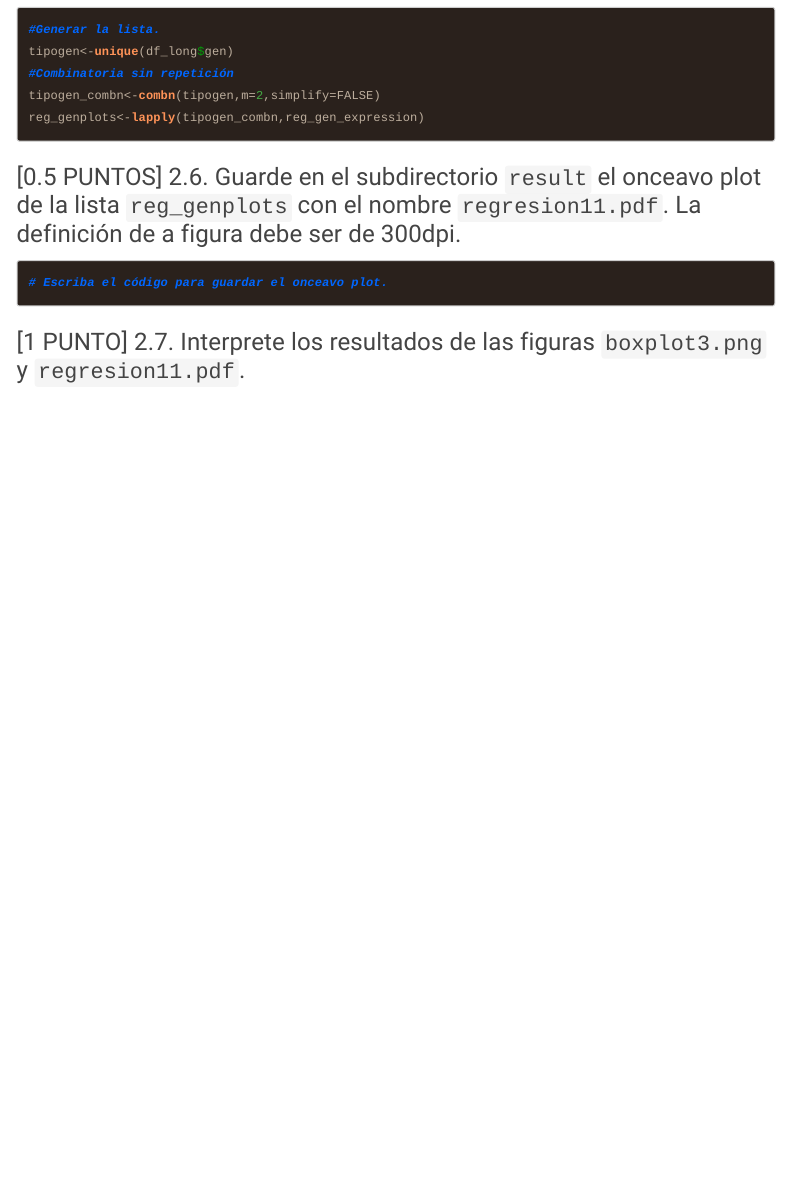
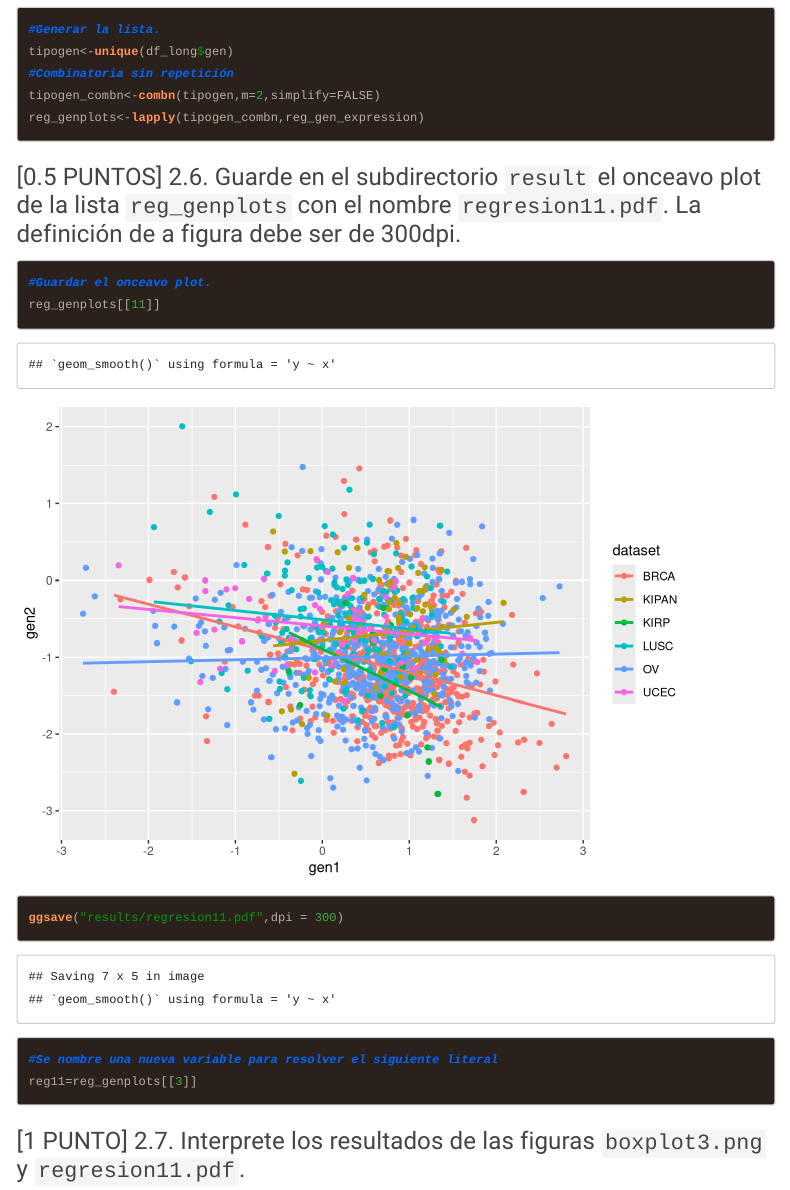
Before and after one commit to diegoveraf/ExamenFinal, an R Markdown document (2021I_GBI6_ExamenFinal.Rmd): the page in a window 1100 px wide, from 14180 px down. Rendered offline with R 4.5, knitr and Pandoc, with nearby package versions; code that draws random numbers runs with fixed seeds of ours; menus at the side of the page are left out; long lines of code are wrapped.

Commit message:
Diego Vera ha realizado la pregunta 2.6

````diff
--- a/2021I_GBI6_ExamenFinal.Rmd
+++ b/2021I_GBI6_ExamenFinal.Rmd
@@ -225,7 +225,11 @@ reg_genplots<-lapply(tipogen_combn,reg_gen_expression)
 
 ### [0.5 PUNTOS] 2.6. Guarde en el subdirectorio ```result``` el onceavo plot de la lista ```reg_genplots``` con el nombre ```regresion11.pdf```. La definición de a figura debe ser de 300dpi.
 ```{r reg11}
-# Escriba el código para guardar el onceavo plot.
+#Guardar el onceavo plot.
+reg_genplots[[11]]
+ggsave("results/regresion11.pdf",dpi = 300)
+#Se nombre una nueva variable para resolver el siguiente literal
+reg11=reg_genplots[[3]]
 
 ```
 
````
Also changed, not shown: 2021I_GBI6_ExamenFinal.html, results/boxplot3.png, results/regresion11.pdf (added).
